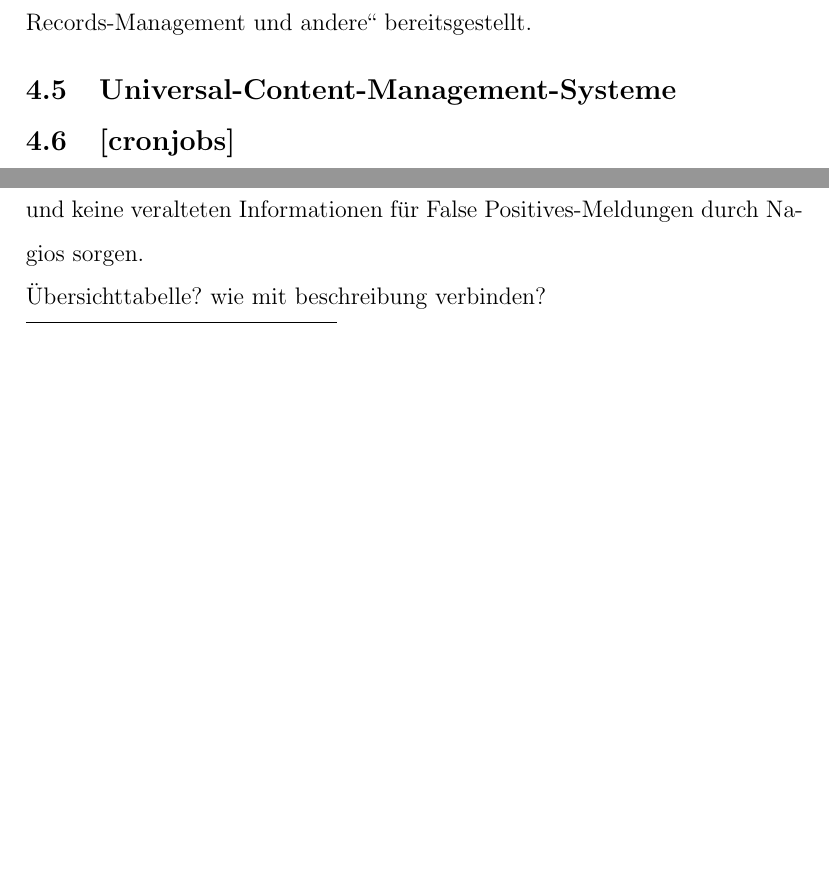
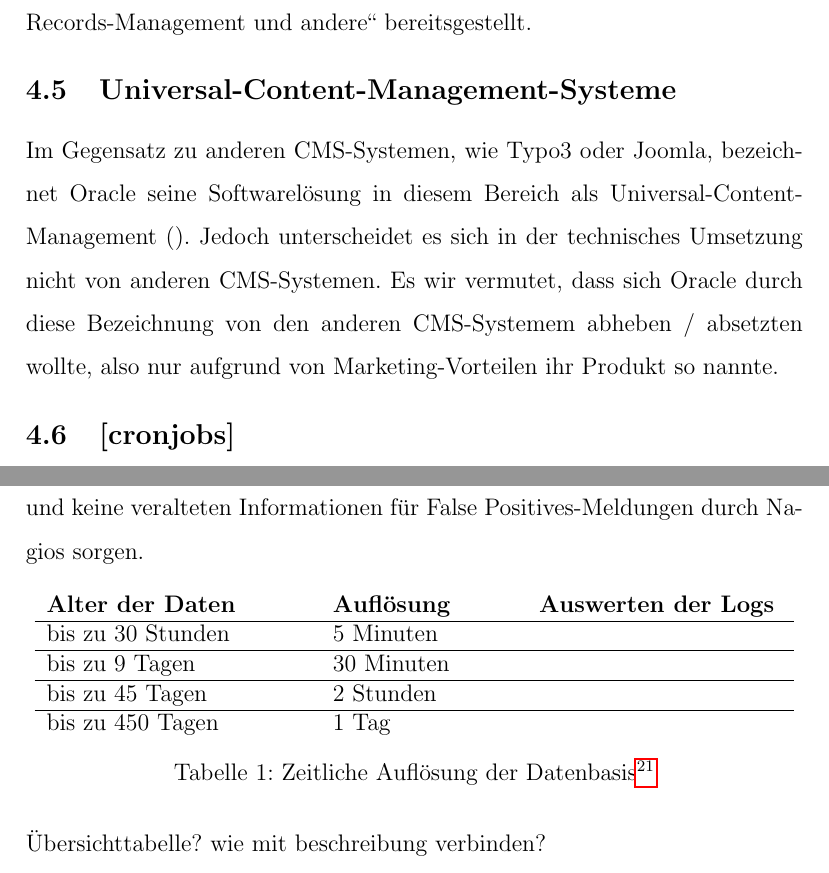
Before and after one commit to xorpaul/bachelorthesis-nagios, a LaTeX document (bach.tex, which reads tex/dms.tex, tex/stellent.tex): two parts of pages 15 and 32 of 42 before the commit and two parts of pages 15 and 33 of 43 after it, joined at a grey line, cut so that both start at the same text, the shorter picture padded with empty space. The pictures show the PDF file bach.pdf that the author committed with the source.

Commit message:
Presentation

```diff
--- a/tex/dms.tex
+++ b/tex/dms.tex
@@ -95,3 +95,6 @@ Diese Funktionen werden laut \cite{DMS08} S. 116 durch verschiedene "`Systeme wi
 
 
 \subsection{Universal-Content-Management-Systeme}
+Im Gegensatz zu anderen CMS-Systemen, wie Typo3 oder Joomla, bezeichnet Oracle seine Softwarelösung in diesem Bereich als Universal-Content-Management (\glsadd{UCM}).
+Jedoch unterscheidet es sich in der technisches Umsetzung nicht von anderen CMS-Systemen.
+Es wir vermutet, dass sich Oracle durch diese Bezeichnung von den anderen CMS-Systemem abheben / absetzten wollte, also nur aufgrund von Marketing-Vorteilen ihr Produkt so nannte.
--- a/tex/stellent.tex
+++ b/tex/stellent.tex
@@ -136,4 +139,29 @@ Diese Rotation der Logdateien muss bei der Durchsuchung nach Signal/Stopwörter
 %wieso nur plugin check\_log und nicht einfahc umfangreicheres Standalone Programmw ie syslog\_nd oder 8pussy
 
 
+\begin{table}[!htbp]
+\centering
+%\begin{twoparttable}
+\begin{tabular}{l l l}
+%\hline
+\textbf{Alter der Daten } \hspace{10 mm} & \textbf{Auflösung} \hspace{10 mm} & \textbf{Auswerten der Logs} \hspace{10 mm}\\
+\hline
+%\textit{features} & complete\tnote{1} & complete\tnote{1} \\
+%\hline
+bis zu 30 Stunden & 5 Minuten  \\
+\hline
+bis zu 9 Tagen & 30 Minuten \\
+\hline
+bis zu 45 Tagen & 2 Stunden \\
+\hline
+bis zu 450 Tagen & 1 Tag \\
+%\hline
+\bottomrule
+\end{tabular}
+\caption[Zeitliche Auflösung der Datenbasis]{Zeitliche Auflösung der Datenbasis\protect\footnotemark}
+\label{timeres-tab}
+%\end{twoparttable}
+\end{table}
+
+
 Übersichttabelle? wie mit beschreibung verbinden?
```
Also changed, not shown: bach.tex (+1 -1 lines), tex/aufbau.tex (+1 -0 lines), tex/glossar.tex (+1 -0 lines), bach.pdf, bilder/reachability1.png (added), bilder/reachability2.png (added), ppt/bachthesis-präsi-01-Juli-2009.pdf (added), tex/nagios.tex (line endings or trailing spaces), tex/stellent.tex (3 more changed lines), 11 other files.
